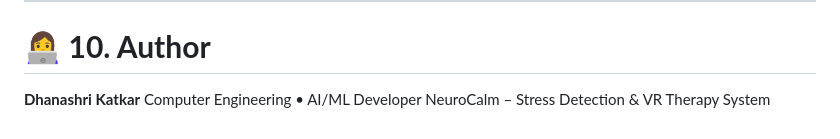
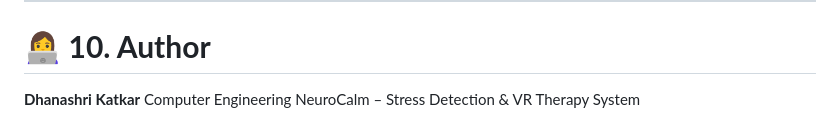
Before and after one commit to dhanashrikatkar999/NeuroCalm-A-Real-Time-EEG-and-Facial-Expression-Driven-VR-Stress-Management-System-, a Markdown page: README.md, the part around the change. Rendered like a GitHub page.

```diff
--- a/README.md
+++ b/README.md
@@ -270,5 +270,5 @@ git push
 # 👩‍💻 **10. Author**
 
 **Dhanashri Katkar**
-Computer Engineering • AI/ML Developer
+Computer Engineering
 NeuroCalm – Stress Detection & VR Therapy System
```
